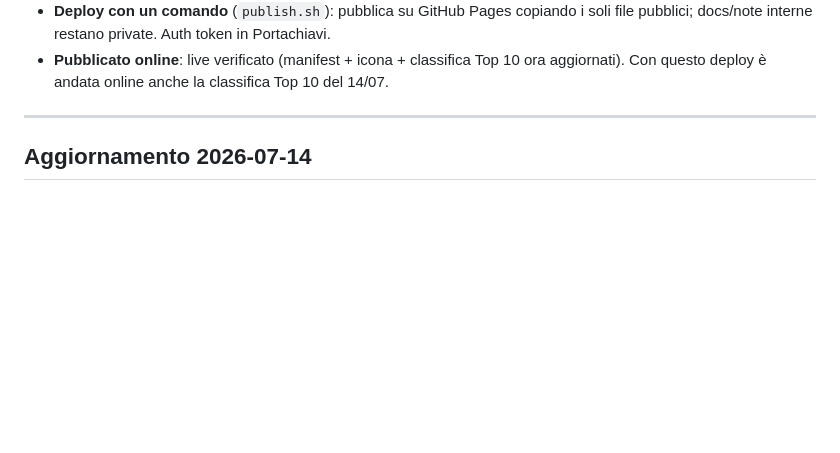
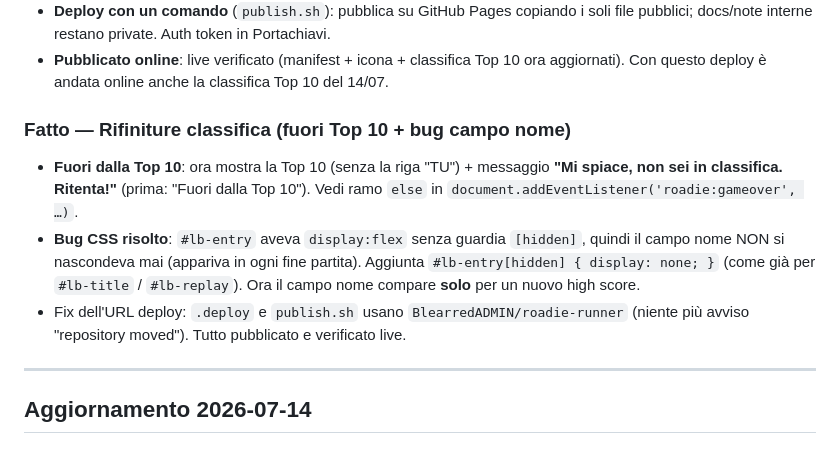
Before and after one commit to BlearredADMIN/roadie-runner, a Markdown page: STATO-LAVORO.md, the part around the change. Rendered like a GitHub page; blank space fills up the shorter version.

Commit message:
docs: stato lavoro - rifiniture classifica (fuori Top 10 + fix campo nome)

```diff
--- a/STATO-LAVORO.md
+++ b/STATO-LAVORO.md
@@ -52,6 +52,17 @@ non ci sta sul disco) → QR verso la web app già online. Spec e piano in
   file pubblici; docs/note interne restano private. Auth token in Portachiavi.
 - **Pubblicato online**: live verificato (manifest + icona + classifica Top 10 ora
   aggiornati). Con questo deploy è andata online anche la classifica Top 10 del 14/07.
+
+### Fatto — Rifiniture classifica (fuori Top 10 + bug campo nome)
+- **Fuori dalla Top 10**: ora mostra la Top 10 (senza la riga "TU") + messaggio
+  **"Mi spiace, non sei in classifica. Ritenta!"** (prima: "Fuori dalla Top 10").
+  Vedi ramo `else` in `document.addEventListener('roadie:gameover', …)`.
+- **Bug CSS risolto**: `#lb-entry` aveva `display:flex` senza guardia `[hidden]`,
+  quindi il campo nome NON si nascondeva mai (appariva in ogni fine partita).
+  Aggiunta `#lb-entry[hidden] { display: none; }` (come già per `#lb-title` /
+  `#lb-replay`). Ora il campo nome compare **solo** per un nuovo high score.
+- Fix dell'URL deploy: `.deploy` e `publish.sh` usano `BlearredADMIN/roadie-runner`
+  (niente più avviso "repository moved"). Tutto pubblicato e verificato live.
 
 ---
 
```
